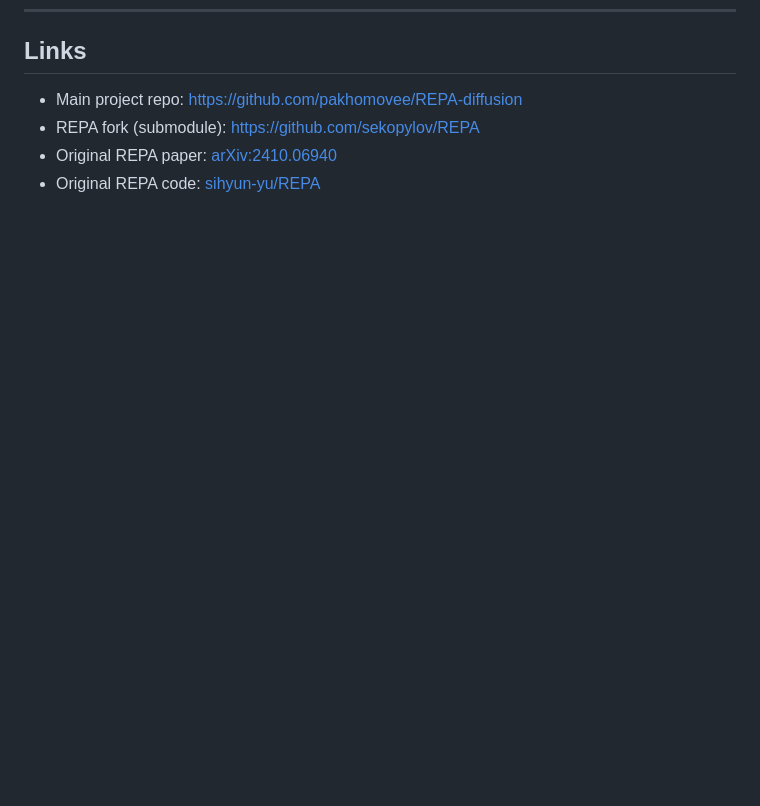
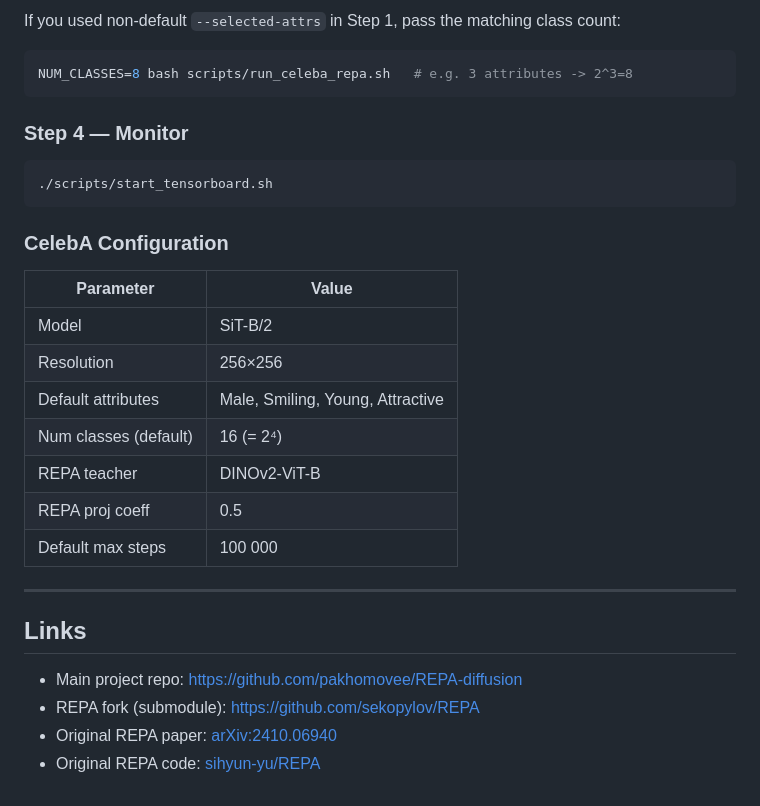
Before and after one commit to pakhomovee/REPA-diffusion, a Markdown page: README.md, the part around one of its changes. GitHub-like rendering; blank space fills up the shorter version.

````diff
--- a/README.md
+++ b/README.md
@@ -395,3 +481,27 @@ Training uses `--num-classes=196` with the same SiT-B/2 + DINOv2-B setup.
+If you used non-default `--selected-attrs` in Step 1, pass the matching class count:
+```bash
+NUM_CLASSES=8 bash scripts/run_celeba_repa.sh   # e.g. 3 attributes -> 2^3=8
+```
+
+### Step 4 — Monitor
+```bash
+./scripts/start_tensorboard.sh
+```
+
+### CelebA Configuration
+
+| Parameter | Value |
+|-----------|-------|
+| Model | SiT-B/2 |
+| Resolution | 256×256 |
+| Default attributes | Male, Smiling, Young, Attractive |
+| Num classes (default) | 16 (= 2⁴) |
+| REPA teacher | DINOv2-ViT-B |
+| REPA proj coeff | 0.5 |
+| Default max steps | 100 000 |
+
+---
+
 
 ## Links
 
````
Also changed, not shown: other parts of README.md (+87 -1 lines).
